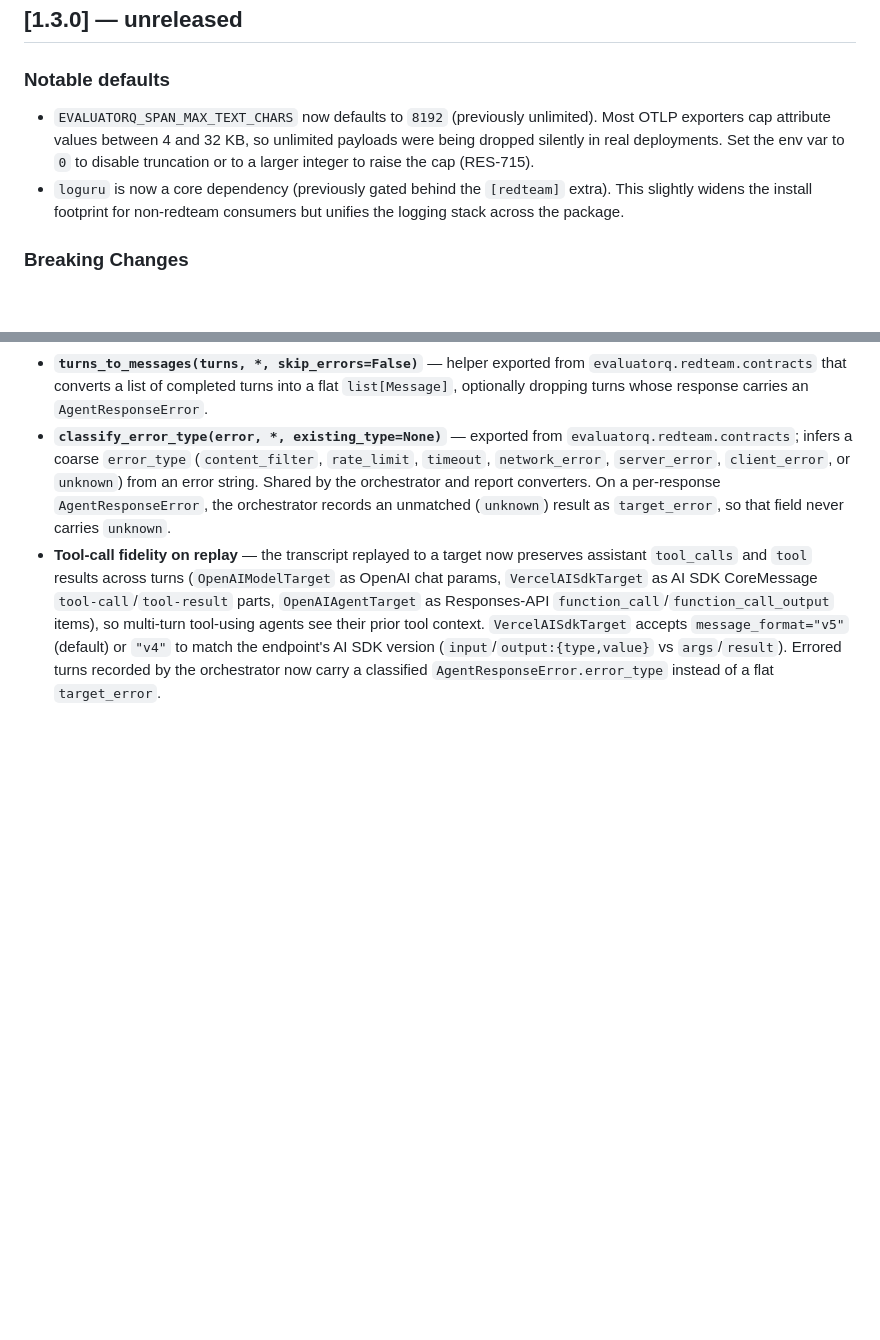
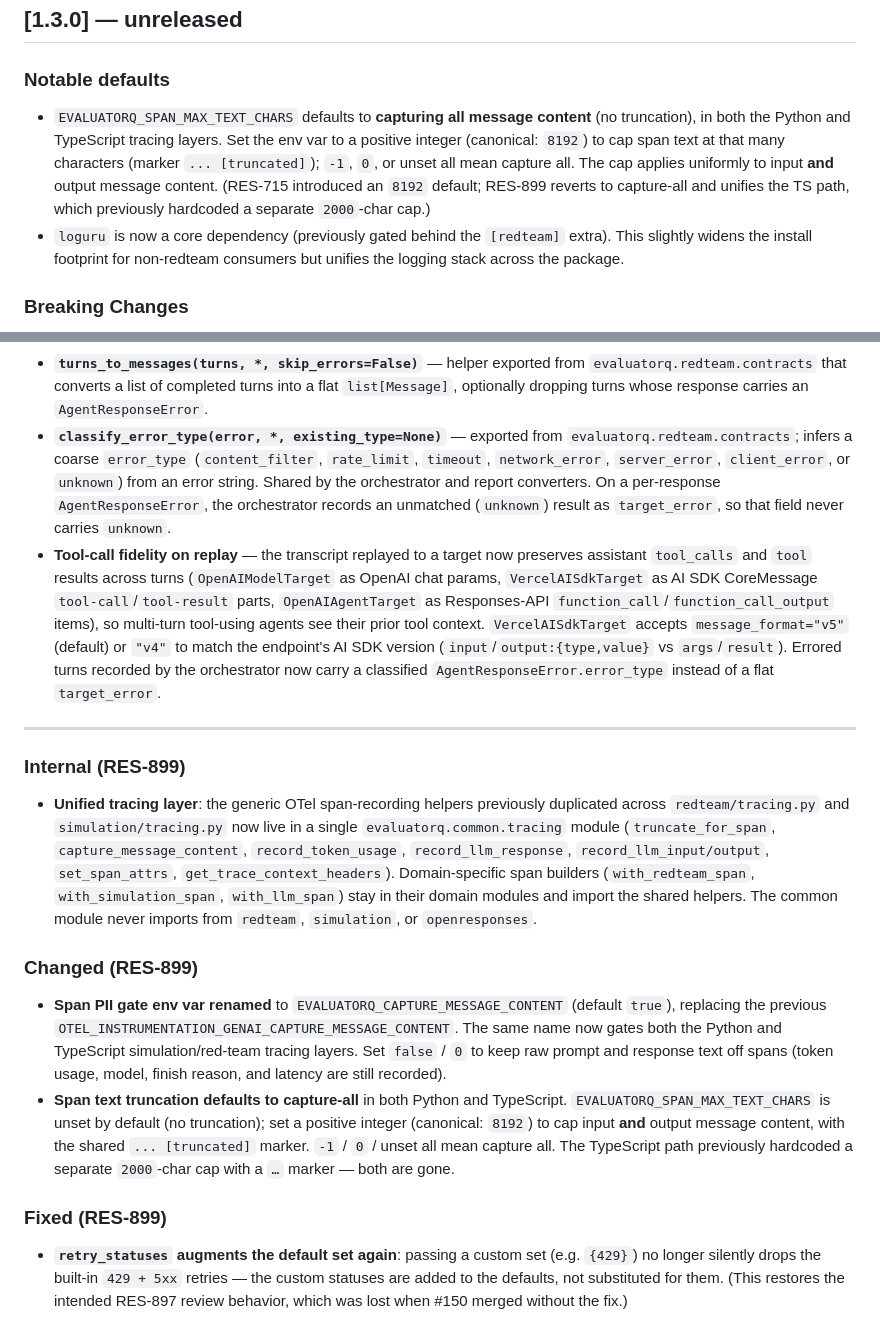
Before and after one commit to orq-ai/orqkit, a Markdown page: packages/evaluatorq-py/CHANGELOG.md, 2 parts joined by grey strips. Drawn GitHub-style; blank space fills up the shorter version.

Commit message:
docs(evaluatorq-py): changelog for RES-899 tracing unification + behavior deltas
- Update the SPAN_MAX_TEXT_CHARS default entry to capture-all (RES-715's 8192
  default reverted by RES-899; TS path unified).
- Add RES-899 block: unified common/tracing layer, EVALUATORQ_CAPTURE_MESSAGE_CONTENT
  rename, capture-all truncation default across TS+Python, retry_statuses augment fix.

Co-Authored-By: Claude Opus 4.8 (1M context) <noreply@anthropic.com>

```diff
--- a/packages/evaluatorq-py/CHANGELOG.md
+++ b/packages/evaluatorq-py/CHANGELOG.md
@@ -8,7 +8,7 @@ All notable changes to `evaluatorq` are documented here.
 
 ### Notable defaults
 
-- `EVALUATORQ_SPAN_MAX_TEXT_CHARS` now defaults to `8192` (previously unlimited). Most OTLP exporters cap attribute values between 4 and 32 KB, so unlimited payloads were being dropped silently in real deployments. Set the env var to `0` to disable truncation or to a larger integer to raise the cap (RES-715).
+- `EVALUATORQ_SPAN_MAX_TEXT_CHARS` defaults to **capturing all message content** (no truncation), in both the Python and TypeScript tracing layers. Set the env var to a positive integer (canonical: `8192`) to cap span text at that many characters (marker `... [truncated]`); `-1`, `0`, or unset all mean capture all. The cap applies uniformly to input **and** output message content. (RES-715 introduced an `8192` default; RES-899 reverts to capture-all and unifies the TS path, which previously hardcoded a separate `2000`-char cap.)
 - `loguru` is now a core dependency (previously gated behind the `[redteam]` extra). This slightly widens the install footprint for non-redteam consumers but unifies the logging stack across the package.
 
 ### Breaking Changes
@@ -150,3 +150,20 @@ response = await target.respond([Message(role="user", content="Hello")])
 - **`turns_to_messages(turns, *, skip_errors=False)`** — helper exported from `evaluatorq.redteam.contracts` that converts a list of completed turns into a flat `list[Message]`, optionally dropping turns whose response carries an `AgentResponseError`.
 - **`classify_error_type(error, *, existing_type=None)`** — exported from `evaluatorq.redteam.contracts`; infers a coarse `error_type` (`content_filter`, `rate_limit`, `timeout`, `network_error`, `server_error`, `client_error`, or `unknown`) from an error string. Shared by the orchestrator and report converters. On a per-response `AgentResponseError`, the orchestrator records an unmatched (`unknown`) result as `target_error`, so that field never carries `unknown`.
 - **Tool-call fidelity on replay** — the transcript replayed to a target now preserves assistant `tool_calls` and `tool` results across turns (`OpenAIModelTarget` as OpenAI chat params, `VercelAISdkTarget` as AI SDK CoreMessage `tool-call`/`tool-result` parts, `OpenAIAgentTarget` as Responses-API `function_call`/`function_call_output` items), so multi-turn tool-using agents see their prior tool context. `VercelAISdkTarget` accepts `message_format="v5"` (default) or `"v4"` to match the endpoint's AI SDK version (`input`/`output:{type,value}` vs `args`/`result`). Errored turns recorded by the orchestrator now carry a classified `AgentResponseError.error_type` instead of a flat `target_error`.
+
+---
+
+<!-- RES-899 -->
+
+### Internal (RES-899)
+
+- **Unified tracing layer**: the generic OTel span-recording helpers previously duplicated across `redteam/tracing.py` and `simulation/tracing.py` now live in a single `evaluatorq.common.tracing` module (`truncate_for_span`, `capture_message_content`, `record_token_usage`, `record_llm_response`, `record_llm_input/output`, `set_span_attrs`, `get_trace_context_headers`). Domain-specific span builders (`with_redteam_span`, `with_simulation_span`, `with_llm_span`) stay in their domain modules and import the shared helpers. The common module never imports from `redteam`, `simulation`, or `openresponses`.
+
+### Changed (RES-899)
+
+- **Span PII gate env var renamed** to `EVALUATORQ_CAPTURE_MESSAGE_CONTENT` (default `true`), replacing the previous `OTEL_INSTRUMENTATION_GENAI_CAPTURE_MESSAGE_CONTENT`. The same name now gates both the Python and TypeScript simulation/red-team tracing layers. Set `false` / `0` to keep raw prompt and response text off spans (token usage, model, finish reason, and latency are still recorded).
+- **Span text truncation defaults to capture-all** in both Python and TypeScript. `EVALUATORQ_SPAN_MAX_TEXT_CHARS` is unset by default (no truncation); set a positive integer (canonical: `8192`) to cap input **and** output message content, with the shared `... [truncated]` marker. `-1` / `0` / unset all mean capture all. The TypeScript path previously hardcoded a separate `2000`-char cap with a `…` marker — both are gone.
+
+### Fixed (RES-899)
+
+- **`retry_statuses` augments the default set again**: passing a custom set (e.g. `{429}`) no longer silently drops the built-in `429 + 5xx` retries — the custom statuses are added to the defaults, not substituted for them. (This restores the intended RES-897 review behavior, which was lost when #150 merged without the fix.)
```
